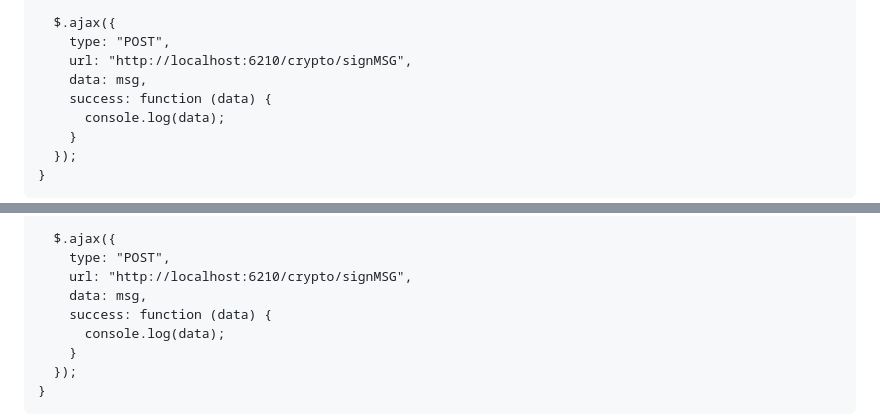
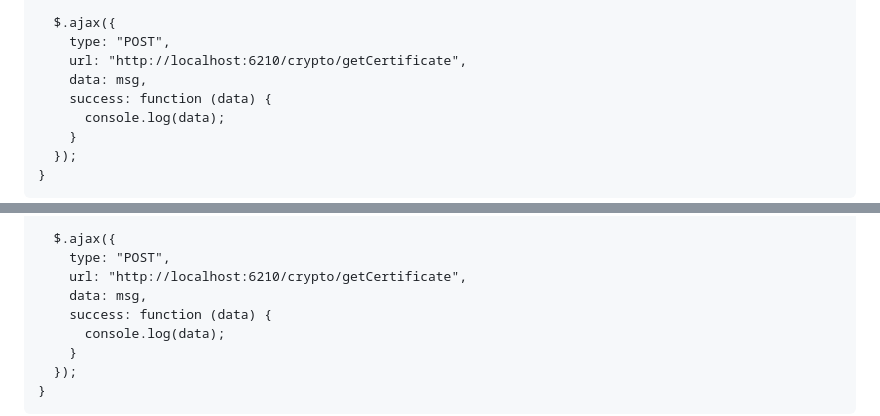
Before and after one commit to AzizParpiyev/styx-example, a Markdown page: README.md, 2 parts joined by grey strips. Drawn GitHub-style.

```diff
--- a/README.md
+++ b/README.md
@@ -124,7 +124,7 @@ HTTP 200 - означает успешное выполнение HTTP запр
 
       $.ajax({
         type: "POST",
-        url: "http://localhost:6210/crypto/signMSG",
+        url: "http://localhost:6210/crypto/getCertificate",
         data: msg,
         success: function (data) {
           console.log(data);
@@ -153,7 +153,7 @@ HTTP 200 - означает успешное выполнение HTTP запр
 
       $.ajax({
         type: "POST",
-        url: "http://localhost:6210/crypto/signMSG",
+        url: "http://localhost:6210/crypto/getCertificate",
         data: msg,
         success: function (data) {
           console.log(data);
```
